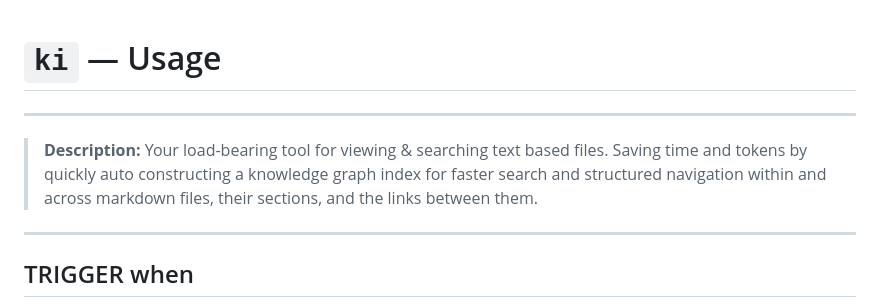
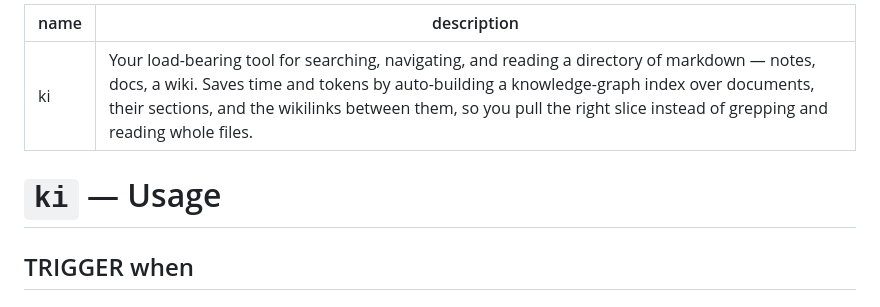
Before and after one commit to zach-blumenfeld/knowledge-index, a Markdown page: skills/ki/SKILL.md, the part around the change. GitHub-like rendering.

Commit message:
ki skill: real YAML frontmatter + re-aligned description
Replace the ---blockquote--- pseudo-frontmatter with proper YAML
(name + description) so the skill is discoverable by its description.
Reword the description to the corpus/vault framing: search, navigate, read a
markdown directory; graph index over docs/sections/wikilinks; pull a slice
instead of grepping whole files.

Co-Authored-By: Claude Opus 4.8 (1M context) <noreply@anthropic.com>

```diff
--- a/skills/ki/SKILL.md
+++ b/skills/ki/SKILL.md
@@ -1,8 +1,9 @@
+---
+name: ki
+description: Your load-bearing tool for searching, navigating, and reading a directory of markdown — notes, docs, a wiki. Saves time and tokens by auto-building a knowledge-graph index over documents, their sections, and the wikilinks between them, so you pull the right slice instead of grepping and reading whole files.
+---
+
 # `ki` — Usage
-
----
-> **Description:** Your load-bearing tool for viewing & searching text based files. Saving time and tokens by quickly auto constructing a knowledge graph index for faster search and structured navigation within and across markdown files, their sections, and the links between them.
----
 
 ## TRIGGER when
 
```
